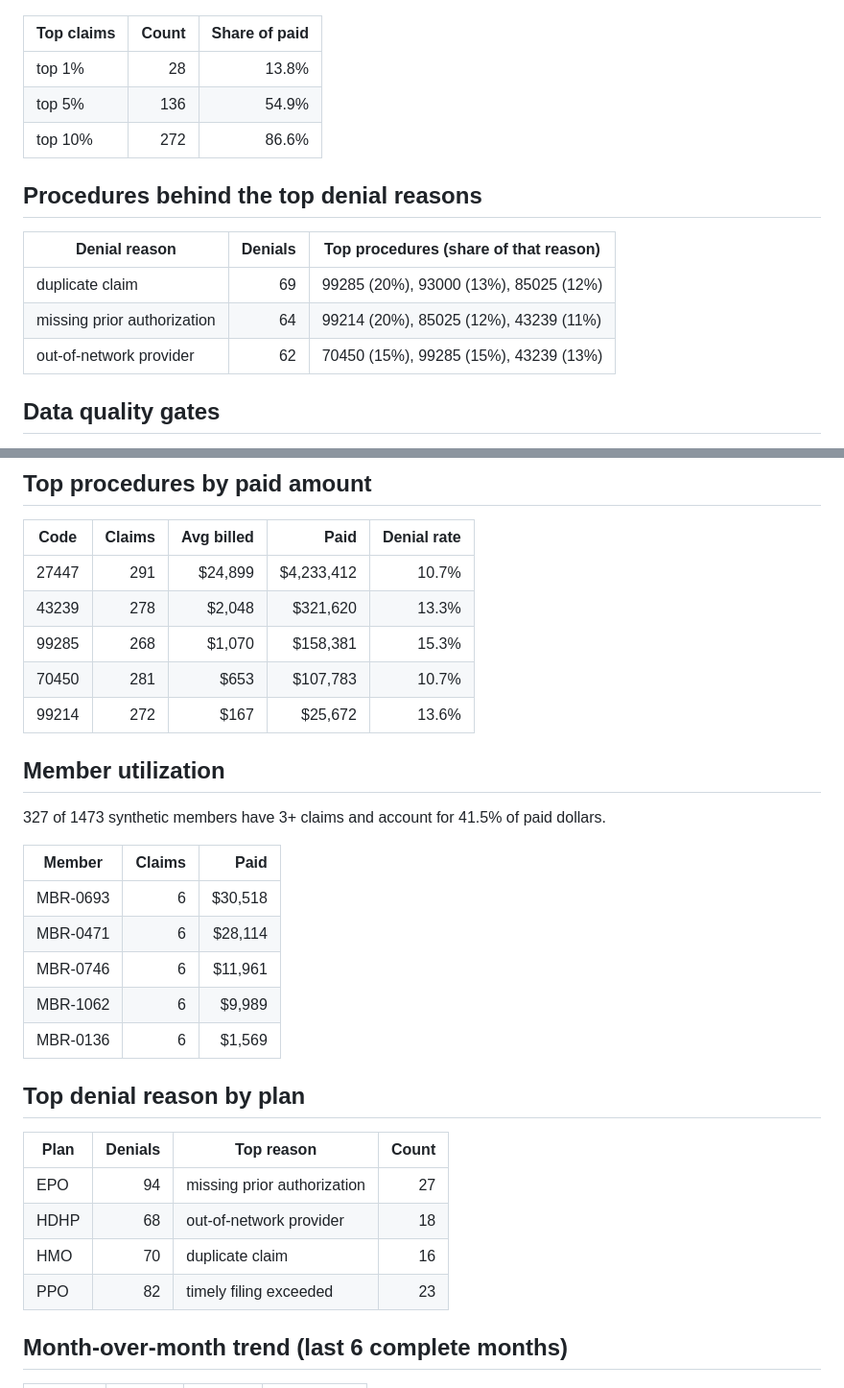
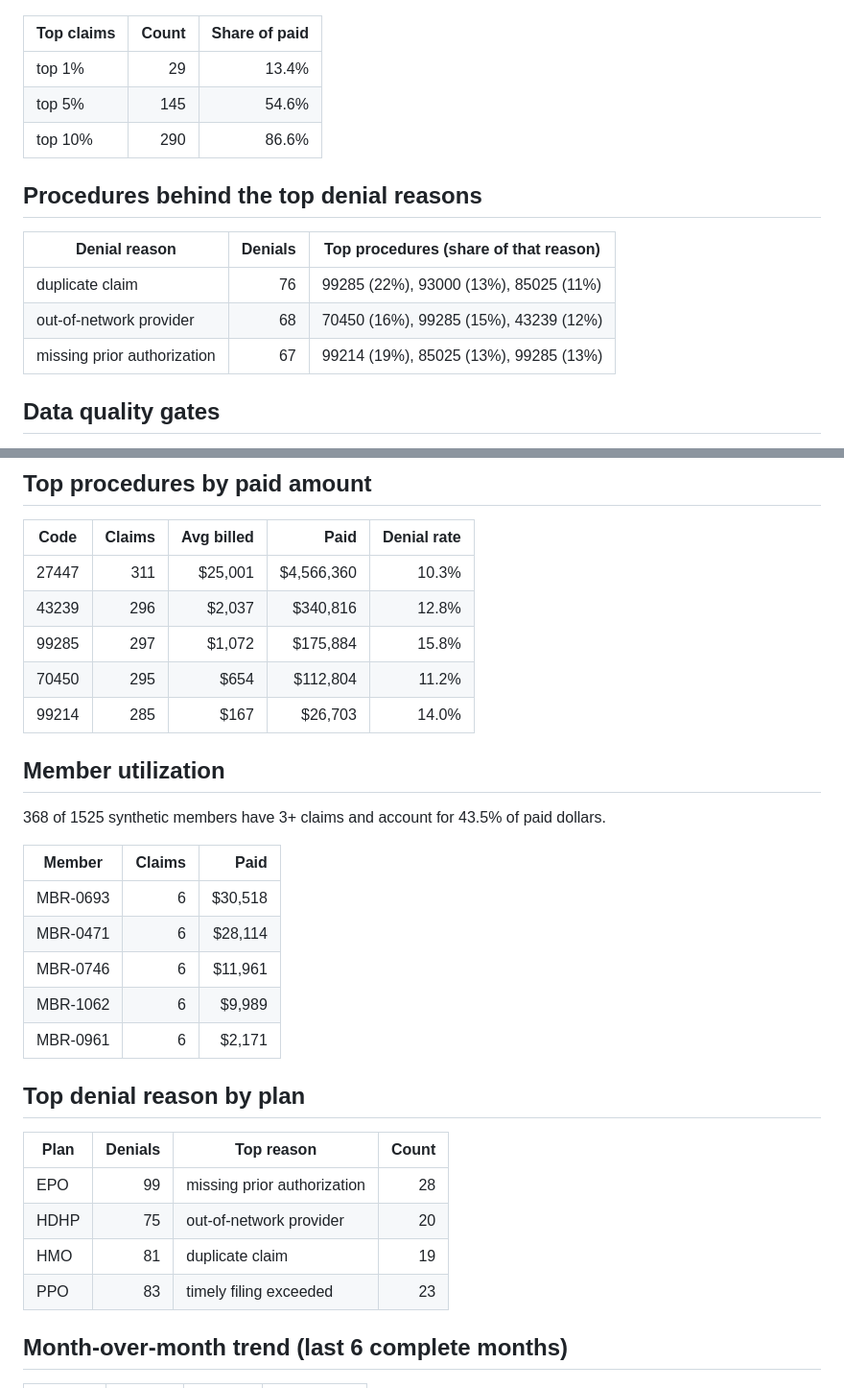
Before and after one commit to vinithaappanna/healthcare-data, a Markdown page: reports/claims_report.md, 2 parts joined by grey strips. Shown at 96% size. GitHub-like rendering.

```diff
--- a/reports/claims_report.md
+++ b/reports/claims_report.md
@@ -73,17 +75,17 @@ Share of total paid (2720 claims) held by the largest claims. Synthetic data, il
 
 | Top claims | Count | Share of paid |
 | --- | ---: | ---: |
-| top 1% | 28 | 13.8% |
-| top 5% | 136 | 54.9% |
-| top 10% | 272 | 86.6% |
+| top 1% | 29 | 13.4% |
+| top 5% | 145 | 54.6% |
+| top 10% | 290 | 86.6% |
 
 ## Procedures behind the top denial reasons
 
 | Denial reason | Denials | Top procedures (share of that reason) |
 | --- | ---: | --- |
-| duplicate claim | 69 | 99285 (20%), 93000 (13%), 85025 (12%) |
-| missing prior authorization | 64 | 99214 (20%), 85025 (12%), 43239 (11%) |
-| out-of-network provider | 62 | 70450 (15%), 99285 (15%), 43239 (13%) |
+| duplicate claim | 76 | 99285 (22%), 93000 (13%), 85025 (11%) |
+| out-of-network provider | 68 | 70450 (16%), 99285 (15%), 43239 (12%) |
+| missing prior authorization | 67 | 99214 (19%), 85025 (13%), 99285 (13%) |
 
 ## Data quality gates
 
@@ -102,15 +104,15 @@ Share of total paid (2720 claims) held by the largest claims. Synthetic data, il
 
 | Code | Claims | Avg billed | Paid | Denial rate |
 | --- | ---: | ---: | ---: | ---: |
-| 27447 | 291 | $24,899 | $4,233,412 | 10.7% |
-| 43239 | 278 | $2,048 | $321,620 | 13.3% |
-| 99285 | 268 | $1,070 | $158,381 | 15.3% |
-| 70450 | 281 | $653 | $107,783 | 10.7% |
-| 99214 | 272 | $167 | $25,672 | 13.6% |
+| 27447 | 311 | $25,001 | $4,566,360 | 10.3% |
+| 43239 | 296 | $2,037 | $340,816 | 12.8% |
+| 99285 | 297 | $1,072 | $175,884 | 15.8% |
+| 70450 | 295 | $654 | $112,804 | 11.2% |
+| 99214 | 285 | $167 | $26,703 | 14.0% |
 
 ## Member utilization
 
-327 of 1473 synthetic members have 3+ claims and account for 41.5% of paid dollars.
+368 of 1525 synthetic members have 3+ claims and account for 43.5% of paid dollars.
 
 | Member | Claims | Paid |
 | --- | ---: | ---: |
@@ -118,16 +120,16 @@ Share of total paid (2720 claims) held by the largest claims. Synthetic data, il
 | MBR-0471 | 6 | $28,114 |
 | MBR-0746 | 6 | $11,961 |
 | MBR-1062 | 6 | $9,989 |
-| MBR-0136 | 6 | $1,569 |
+| MBR-0961 | 6 | $2,171 |
 
 ## Top denial reason by plan
 
 | Plan | Denials | Top reason | Count |
 | --- | ---: | --- | ---: |
-| EPO | 94 | missing prior authorization | 27 |
-| HDHP | 68 | out-of-network provider | 18 |
-| HMO | 70 | duplicate claim | 16 |
-| PPO | 82 | timely filing exceeded | 23 |
+| EPO | 99 | missing prior authorization | 28 |
+| HDHP | 75 | out-of-network provider | 20 |
+| HMO | 81 | duplicate claim | 19 |
+| PPO | 83 | timely filing exceeded | 23 |
 
 ## Month-over-month trend (last 6 complete months)
 
```
Also changed, not shown: other parts of reports/claims_report.md (+25 -23 lines), reports/age_band_costs.png, reports/denial_reasons.png, reports/monthly_financials.png, reports/paid_concentration.png, reports/plan_denial_rates.png (added), 4 other files.
